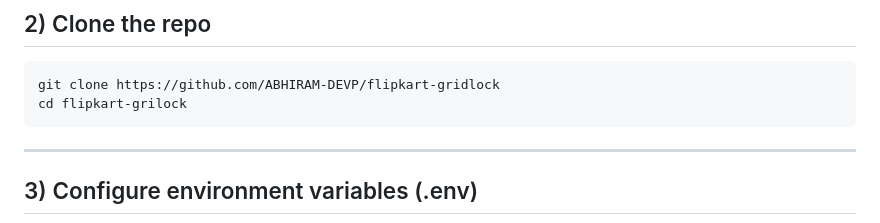
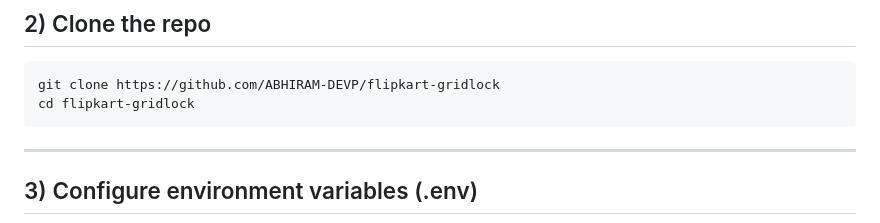
Before and after one commit to ABHIRAM-DEVP/flipkart-gridlock, a Markdown page: README.md, the part around the change. Drawn GitHub-style.

````diff
--- a/README.md
+++ b/README.md
@@ -32,7 +32,7 @@ This repo is **containerized**. It runs:
 
 ```bash
 git clone https://github.com/ABHIRAM-DEVP/flipkart-gridlock
-cd flipkart-grilock
+cd flipkart-gridlock
 ```
 
 ---
````
